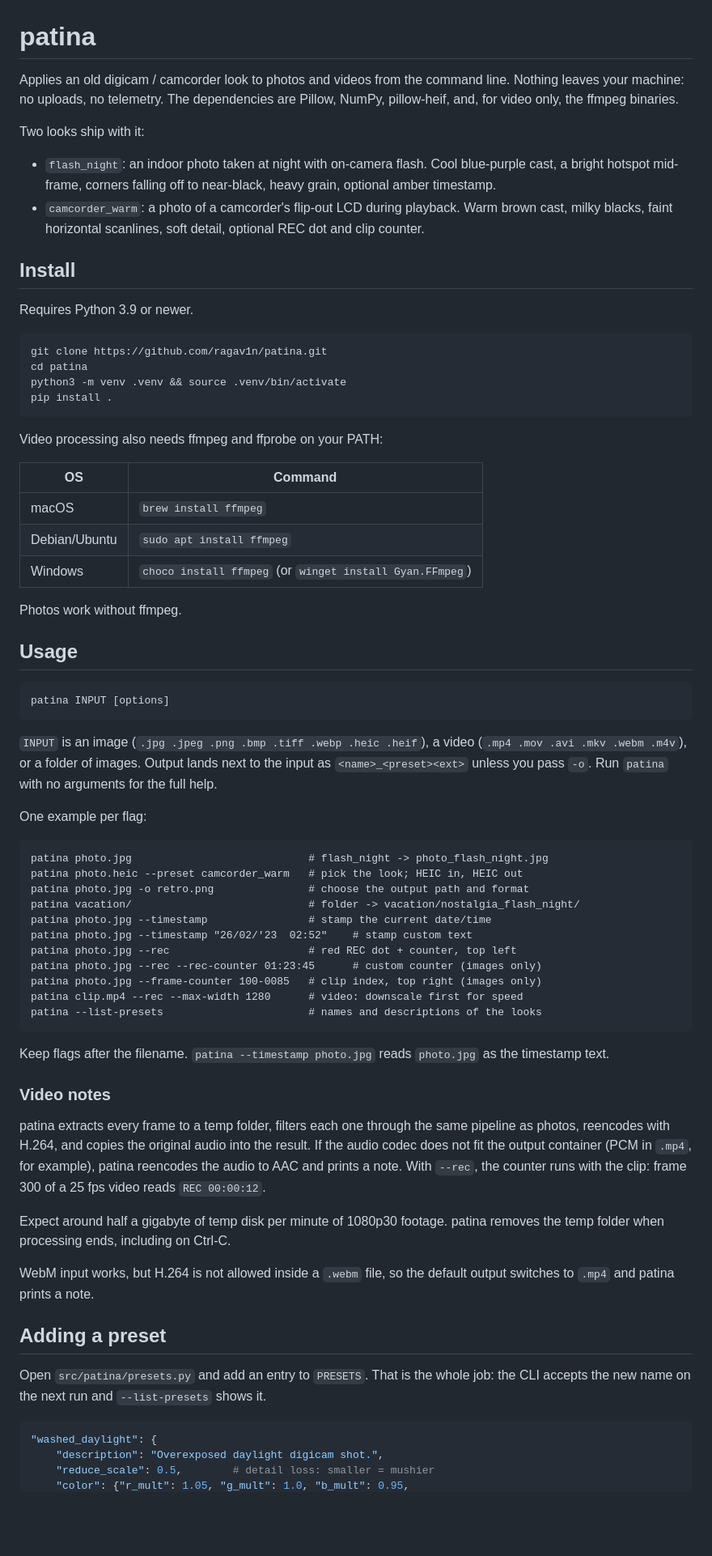
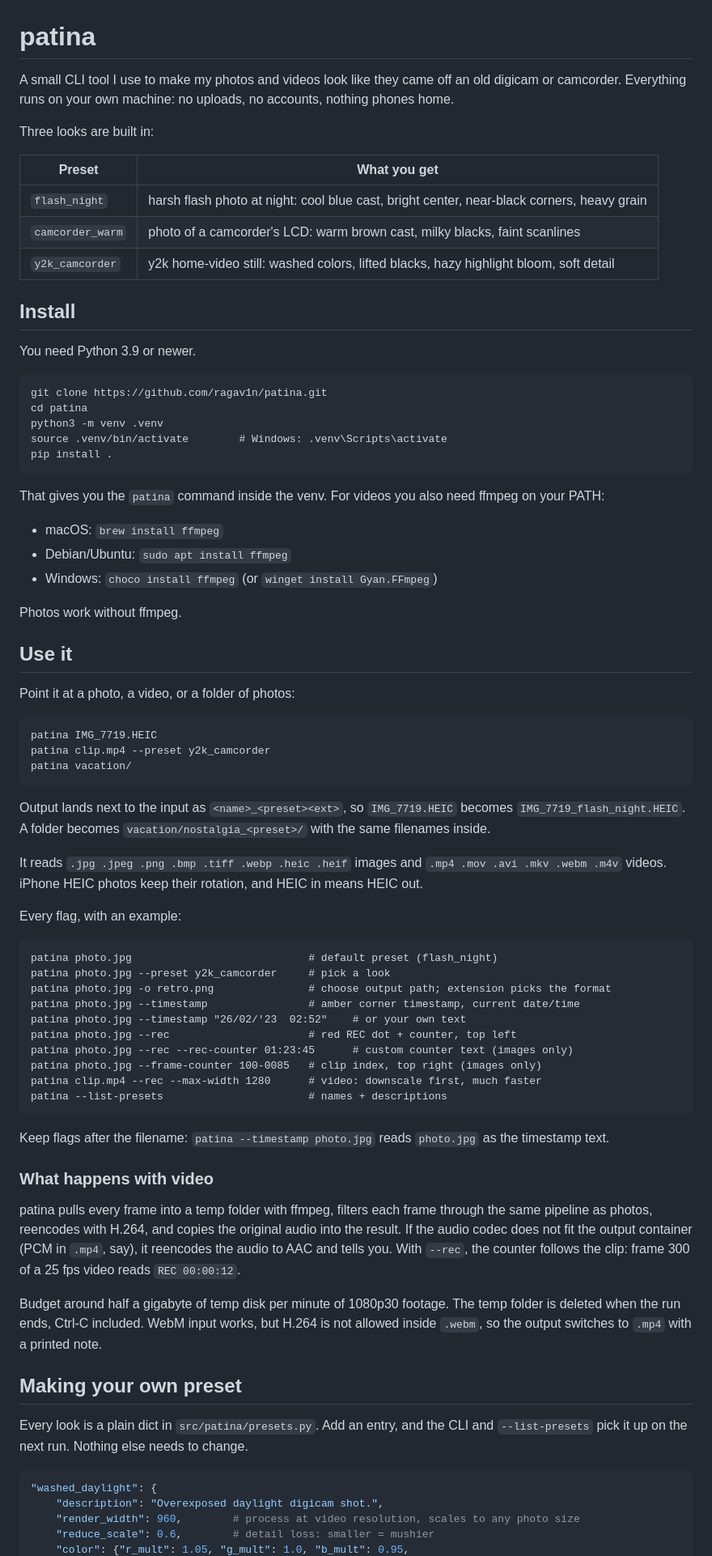
Before and after one commit to ragav1n/patina, a Markdown page: README.md, the part around one of its changes. Shown at 81% size. Rendered like a GitHub page; blank space fills up the shorter version.

Commit message:
Rework README as a personal-project guide

````diff
--- a/README.md
+++ b/README.md
@@ -1,67 +1,79 @@
 # patina
 
-Applies an old digicam / camcorder look to photos and videos from the command line. Nothing leaves your machine: no uploads, no telemetry. The dependencies are Pillow, NumPy, pillow-heif, and, for video only, the ffmpeg binaries.
+A small CLI tool I use to make my photos and videos look like they came off an old digicam or camcorder. Everything runs on your own machine: no uploads, no accounts, nothing phones home.
 
-Two looks ship with it:
+Three looks are built in:
 
-- `flash_night`: an indoor photo taken at night with on-camera flash. Cool blue-purple cast, a bright hotspot mid-frame, corners falling off to near-black, heavy grain, optional amber timestamp.
-- `camcorder_warm`: a photo of a camcorder's flip-out LCD during playback. Warm brown cast, milky blacks, faint horizontal scanlines, soft detail, optional REC dot and clip counter.
+| Preset | What you get |
+|---|---|
+| `flash_night` | harsh flash photo at night: cool blue cast, bright center, near-black corners, heavy grain |
+| `camcorder_warm` | photo of a camcorder's LCD: warm brown cast, milky blacks, faint scanlines |
+| `y2k_camcorder` | y2k home-video still: washed colors, lifted blacks, hazy highlight bloom, soft detail |
 
 ## Install
 
-Requires Python 3.9 or newer.
+You need Python 3.9 or newer.
 
-    git clone https://github.com/ragav1n/patina.git
-    cd patina
-    python3 -m venv .venv && source .venv/bin/activate
-    pip install .
+```
+git clone https://github.com/ragav1n/patina.git
+cd patina
+python3 -m venv .venv
+source .venv/bin/activate        # Windows: .venv\Scripts\activate
+pip install .
+```
 
-Video processing also needs ffmpeg and ffprobe on your PATH:
+That gives you the `patina` command inside the venv. For videos you also need ffmpeg on your PATH:
 
-| OS | Command |
-|---|---|
-| macOS | `brew install ffmpeg` |
-| Debian/Ubuntu | `sudo apt install ffmpeg` |
-| Windows | `choco install ffmpeg` (or `winget install Gyan.FFmpeg`) |
+- macOS: `brew install ffmpeg`
+- Debian/Ubuntu: `sudo apt install ffmpeg`
+- Windows: `choco install ffmpeg` (or `winget install Gyan.FFmpeg`)
 
 Photos work without ffmpeg.
 
-## Usage
+## Use it
 
-    patina INPUT [options]
+Point it at a photo, a video, or a folder of photos:
 
-`INPUT` is an image (`.jpg .jpeg .png .bmp .tiff .webp .heic .heif`), a video (`.mp4 .mov .avi .mkv .webm .m4v`), or a folder of images. Output lands next to the input as `<name>_<preset><ext>` unless you pass `-o`. Run `patina` with no arguments for the full help.
+```
+patina IMG_7719.HEIC
+patina clip.mp4 --preset y2k_camcorder
+patina vacation/
+```
 
-One example per flag:
+Output lands next to the input as `<name>_<preset><ext>`, so `IMG_7719.HEIC` becomes `IMG_7719_flash_night.HEIC`. A folder becomes `vacation/nostalgia_<preset>/` with the same filenames inside.
 
-    patina photo.jpg                            # flash_night -> photo_flash_night.jpg
-    patina photo.heic --preset camcorder_warm   # pick the look; HEIC in, HEIC out
-    patina photo.jpg -o retro.png               # choose the output path and format
-    patina vacation/                            # folder -> vacation/nostalgia_flash_night/
-    patina photo.jpg --timestamp                # stamp the current date/time
-    patina photo.jpg --timestamp "26/02/'23  02:52"    # stamp custom text
-    patina photo.jpg --rec                      # red REC dot + counter, top left
-    patina photo.jpg --rec --rec-counter 01:23:45      # custom counter (images only)
-    patina photo.jpg --frame-counter 100-0085   # clip index, top right (images only)
-    patina clip.mp4 --rec --max-width 1280      # video: downscale first for speed
-    patina --list-presets                       # names and descriptions of the looks
+It reads `.jpg .jpeg .png .bmp .tiff .webp .heic .heif` images and `.mp4 .mov .avi .mkv .webm .m4v` videos. iPhone HEIC photos keep their rotation, and HEIC in means HEIC out.
 
-Keep flags after the filename. `patina --timestamp photo.jpg` reads `photo.jpg` as the timestamp text.
+Every flag, with an example:
 
-### Video notes
+```
+patina photo.jpg                            # default preset (flash_night)
+patina photo.jpg --preset y2k_camcorder     # pick a look
+patina photo.jpg -o retro.png               # choose output path; extension picks the format
+patina photo.jpg --timestamp                # amber corner timestamp, current date/time
+patina photo.jpg --timestamp "26/02/'23  02:52"    # or your own text
+patina photo.jpg --rec                      # red REC dot + counter, top left
+patina photo.jpg --rec --rec-counter 01:23:45      # custom counter text (images only)
+patina photo.jpg --frame-counter 100-0085   # clip index, top right (images only)
+patina clip.mp4 --rec --max-width 1280      # video: downscale first, much faster
+patina --list-presets                       # names + descriptions
+```
 
-patina extracts every frame to a temp folder, filters each one through the same pipeline as photos, reencodes with H.264, and copies the original audio into the result. If the audio codec does not fit the output container (PCM in `.mp4`, for example), patina reencodes the audio to AAC and prints a note. With `--rec`, the counter runs with the clip: frame 300 of a 25 fps video reads `REC 00:00:12`.
+Keep flags after the filename: `patina --timestamp photo.jpg` reads `photo.jpg` as the timestamp text.
 
-Expect around half a gigabyte of temp disk per minute of 1080p30 footage. patina removes the temp folder when processing ends, including on Ctrl-C.
+### What happens with video
 
-WebM input works, but H.264 is not allowed inside a `.webm` file, so the default output switches to `.mp4` and patina prints a note.
+patina pulls every frame into a temp folder with ffmpeg, filters each frame through the same pipeline as photos, reencodes with H.264, and copies the original audio into the result. If the audio codec does not fit the output container (PCM in `.mp4`, say), it reencodes the audio to AAC and tells you. With `--rec`, the counter follows the clip: frame 300 of a 25 fps video reads `REC 00:00:12`.
 
-## Adding a preset
+Budget around half a gigabyte of temp disk per minute of 1080p30 footage. The temp folder is deleted when the run ends, Ctrl-C included. WebM input works, but H.264 is not allowed inside `.webm`, so the output switches to `.mp4` with a printed note.
 
-Open `src/patina/presets.py` and add an entry to `PRESETS`. That is the whole job: the CLI accepts the new name on the next run and `--list-presets` shows it.
+## Making your own preset
+
+Every look is a plain dict in `src/patina/presets.py`. Add an entry, and the CLI and `--list-presets` pick it up on the next run. Nothing else needs to change.
 
 ```python
 "washed_daylight": {
     "description": "Overexposed daylight digicam shot.",
-    "reduce_scale": 0.5,        # detail loss: smaller = mushier
+    "render_width": 960,        # process at video resolution, scales to any photo size
+    "reduce_scale": 0.6,        # detail loss: smaller = mushier
     "color": {"r_mult": 1.05, "g_mult": 1.0, "b_mult": 0.95,
````
Also changed, not shown: other parts of README.md (+17 -14 lines).
